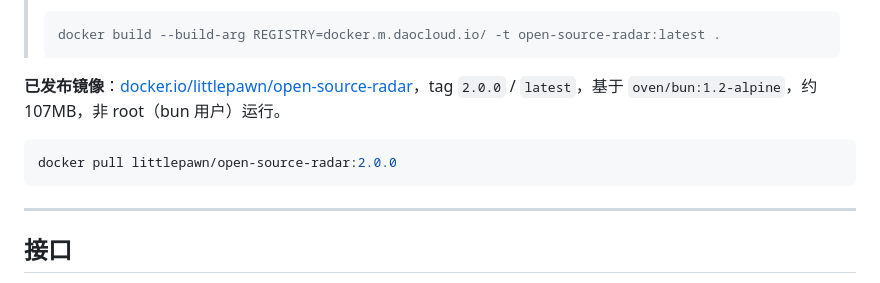
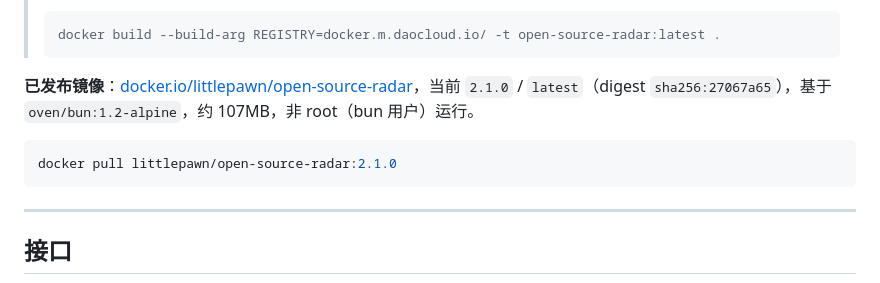
Before and after one commit to littlepawn/open-source-radar, a Markdown page: README.md, the part around the change. Drawn GitHub-style.

Commit message:
docs: 镜像版本更新到 2.1.0（含 digest）

````diff
--- a/README.md
+++ b/README.md
@@ -108,10 +108,10 @@ docker build -t open-source-radar:latest .
 > docker build --build-arg REGISTRY=docker.m.daocloud.io/ -t open-source-radar:latest .
 > ```
 
-**已发布镜像**：[docker.io/littlepawn/open-source-radar](https://hub.docker.com/r/littlepawn/open-source-radar)，tag `2.0.0` / `latest`，基于 `oven/bun:1.2-alpine`，约 107MB，非 root（bun 用户）运行。
+**已发布镜像**：[docker.io/littlepawn/open-source-radar](https://hub.docker.com/r/littlepawn/open-source-radar)，当前 `2.1.0` / `latest`（digest `sha256:27067a65`），基于 `oven/bun:1.2-alpine`，约 107MB，非 root（bun 用户）运行。
 
 ```bash
-docker pull littlepawn/open-source-radar:2.0.0
+docker pull littlepawn/open-source-radar:2.1.0
 ```
 
 ---
````
